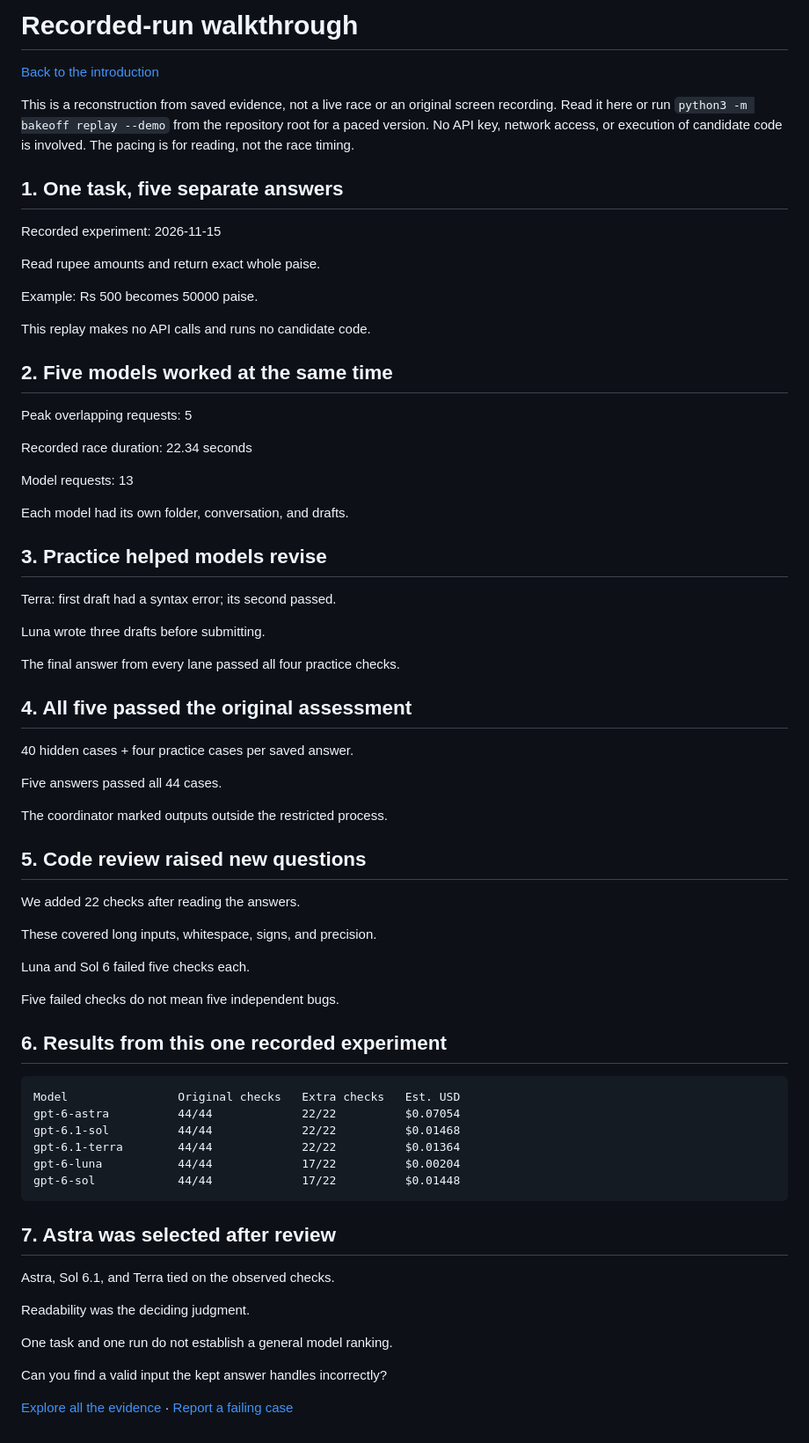
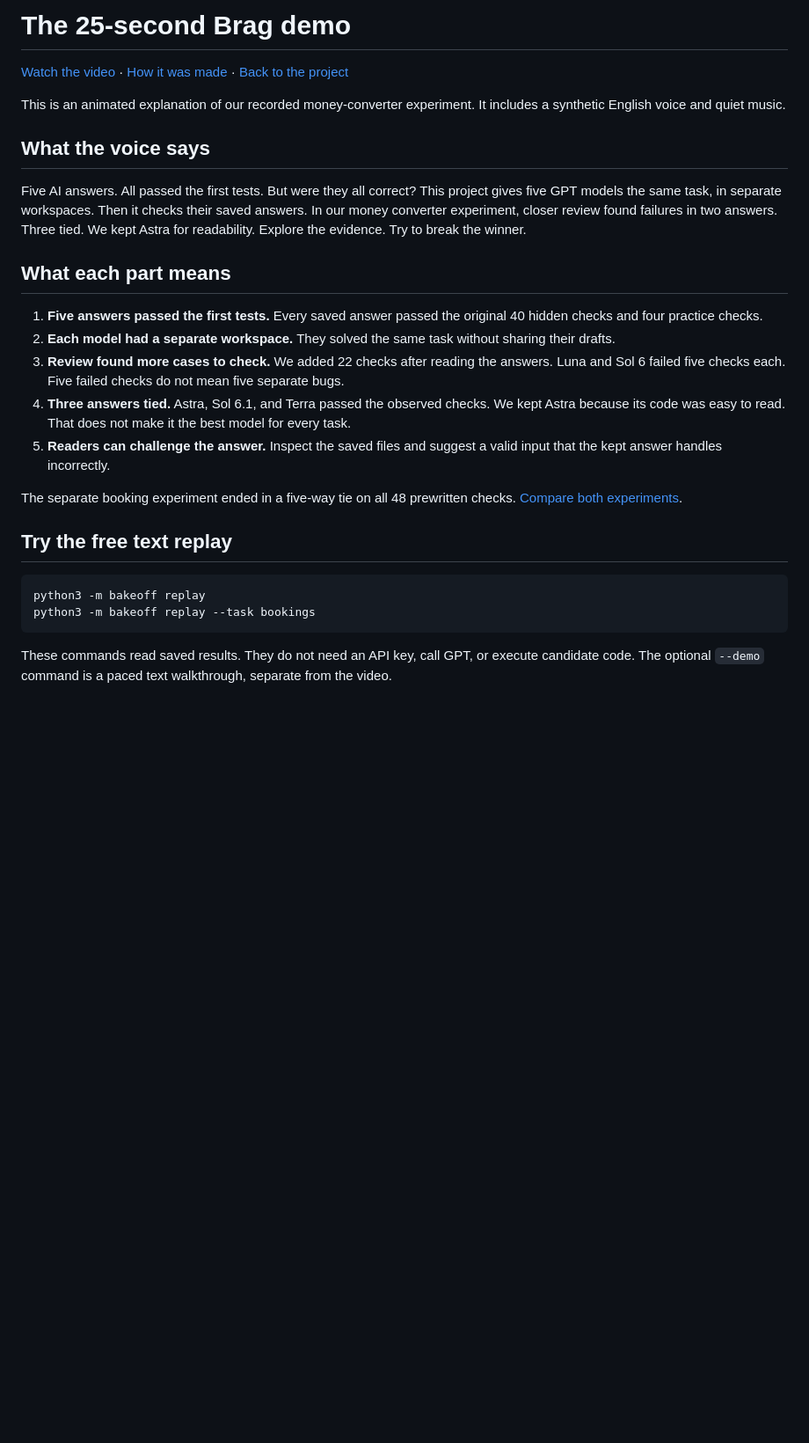
Before and after one commit to narencc/parallel-coding-agents, a Markdown page: docs/DEMO_TRANSCRIPT.md, the part around the change. Shown at 88% size. Rendered like a GitHub page; blank space fills up the shorter version.

Commit message:
Add Brag demo video and remove old demo files
- Add a 25-second video with voice-over and quiet background music.
- Explain the real results from the five-model money-converter experiment.
- Replace the old demo videos and previews.
- Update the README, transcript, and launch checklist.
- Keep only the finished video, cover image, and credits in brag-output.
- Remove unused editing files, raw audio, plans, and temporary files.
- Check the video’s audio, picture quality, readable text, and documentation links.

````diff
--- a/docs/DEMO_TRANSCRIPT.md
+++ b/docs/DEMO_TRANSCRIPT.md
@@ -1,77 +1,33 @@
-# Recorded-run walkthrough
+# The 25-second Brag demo
 
-[Back to the introduction](../README.md)
+[Watch the video](../brag-output/brag.mp4) · [How it was made](../brag-output/README.md) · [Back to the project](../README.md)
 
-This is a reconstruction from saved evidence, not a live race or an original
-screen recording. Read it here or run `python3 -m bakeoff replay --demo` from the
-repository root for a paced version. No API key, network access, or execution of
-candidate code is involved. The pacing is for reading, not the race timing.
+This is an animated explanation of our recorded money-converter experiment. It includes a synthetic English voice and quiet music.
 
-## 1. One task, five separate answers
+## What the voice says
 
-Recorded experiment: 2026-11-15
+Five AI answers. All passed the first tests. But were they all correct?
+This project gives five GPT models the same task, in separate workspaces.
+Then it checks their saved answers.
+In our money converter experiment, closer review found failures in two answers.
+Three tied. We kept Astra for readability.
+Explore the evidence. Try to break the winner.
 
-Read rupee amounts and return exact whole paise.
+## What each part means
 
-Example: Rs 500 becomes 50000 paise.
+1. **Five answers passed the first tests.** Every saved answer passed the original 40 hidden checks and four practice checks.
+2. **Each model had a separate workspace.** They solved the same task without sharing their drafts.
+3. **Review found more cases to check.** We added 22 checks after reading the answers. Luna and Sol 6 failed five checks each. Five failed checks do not mean five separate bugs.
+4. **Three answers tied.** Astra, Sol 6.1, and Terra passed the observed checks. We kept Astra because its code was easy to read. That does not make it the best model for every task.
+5. **Readers can challenge the answer.** Inspect the saved files and suggest a valid input that the kept answer handles incorrectly.
 
-This replay makes no API calls and runs no candidate code.
+The separate booking experiment ended in a five-way tie on all 48 prewritten checks. [Compare both experiments](EXPERIMENT_COMPARISON.md).
 
-## 2. Five models worked at the same time
+## Try the free text replay
 
-Peak overlapping requests: 5
-
-Recorded race duration: 22.34 seconds
-
-Model requests: 13
-
-Each model had its own folder, conversation, and drafts.
-
-## 3. Practice helped models revise
-
-Terra: first draft had a syntax error; its second passed.
-
-Luna wrote three drafts before submitting.
-
-The final answer from every lane passed all four practice checks.
-
-## 4. All five passed the original assessment
-
-40 hidden cases + four practice cases per saved answer.
-
-Five answers passed all 44 cases.
-
-The coordinator marked outputs outside the restricted process.
-
-## 5. Code review raised new questions
-
-We added 22 checks after reading the answers.
-
-These covered long inputs, whitespace, signs, and precision.
-
-Luna and Sol 6 failed five checks each.
-
-Five failed checks do not mean five independent bugs.
-
-## 6. Results from this one recorded experiment
-
-```text
-Model                Original checks   Extra checks   Est. USD
-gpt-6-astra          44/44             22/22          $0.07054
-gpt-6.1-sol          44/44             22/22          $0.01468
-gpt-6.1-terra        44/44             22/22          $0.01364
-gpt-6-luna           44/44             17/22          $0.00204
-gpt-6-sol            44/44             17/22          $0.01448
+```sh
+python3 -m bakeoff replay
+python3 -m bakeoff replay --task bookings
 ```
 
-## 7. Astra was selected after review
-
-Astra, Sol 6.1, and Terra tied on the observed checks.
-
-Readability was the deciding judgment.
-
-One task and one run do not establish a general model ranking.
-
-Can you find a valid input the kept answer handles incorrectly?
-
-[Explore all the evidence](../examples/money-converter/README.md) · [Report a failing case](../CONTRIBUTING.md)
+These commands read saved results. They do not need an API key, call GPT, or execute candidate code. The optional `--demo` command is a paced text walkthrough, separate from the video.
````
Also changed, not shown: README.md (+10 -0 lines), brag-output/README.md (added, +23 -0 lines), docs/LAUNCH_CHECKLIST.md (+6 -3 lines), docs/demo/README.md (added, +8 -0 lines), brag-output/brag.jpg (added), 3 other files.
